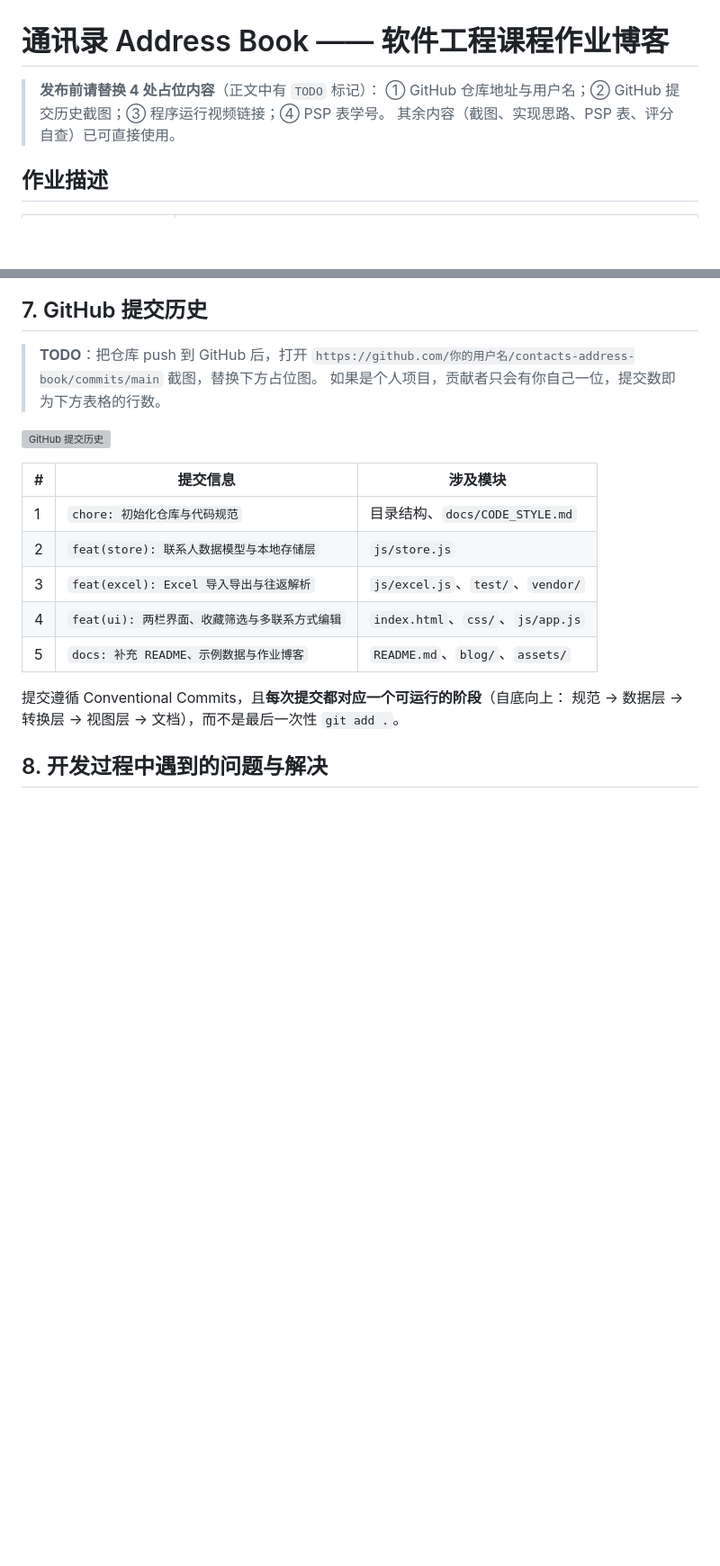
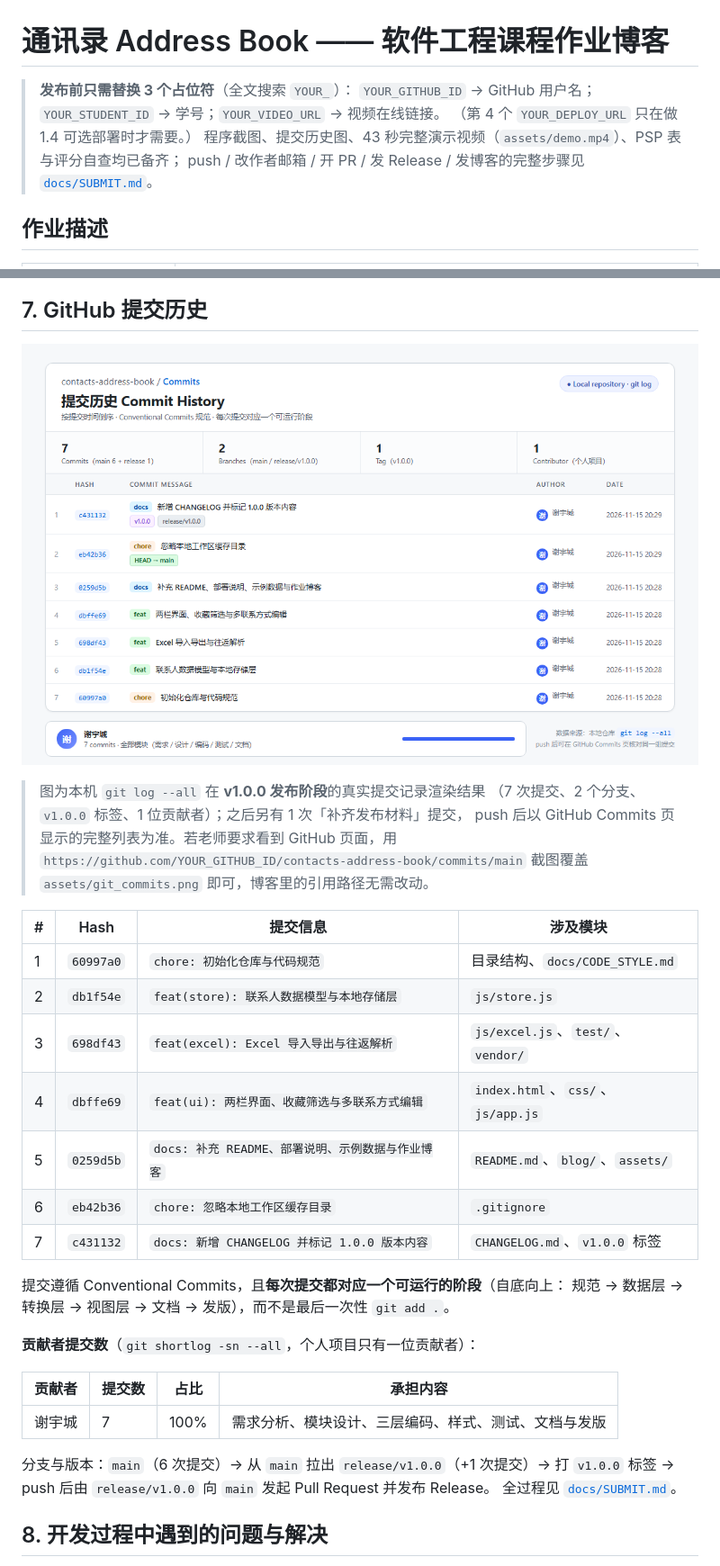
Before and after one commit to xie-yu520/contacts-address-book, a Markdown page: blog/博客-通讯录.md, 2 parts joined by grey strips. Shown at 90% size. Rendered like a GitHub page; pictures changed too: assets/git_commits.png (added); blank space fills up the shorter version; grey boxes are pictures that could not be loaded.

```diff
--- a/blog/博客-通讯录.md
+++ b/blog/博客-通讯录.md
@@ -1,8 +1,10 @@
 # 通讯录 Address Book —— 软件工程课程作业博客
 
-> **发布前请替换 4 处占位内容**（正文中有 `TODO` 标记）：
-> ① GitHub 仓库地址与用户名；② GitHub 提交历史截图；③ 程序运行视频链接；④ PSP 表学号。
-> 其余内容（截图、实现思路、PSP 表、评分自查）已可直接使用。
+> **发布前只需替换 3 个占位符**（全文搜索 `YOUR_`）：
+> `YOUR_GITHUB_ID` → GitHub 用户名；`YOUR_STUDENT_ID` → 学号；`YOUR_VIDEO_URL` → 视频在线链接。
+> （第 4 个 `YOUR_DEPLOY_URL` 只在做 1.4 可选部署时才需要。）
+> 程序截图、提交历史图、43 秒完整演示视频（`assets/demo.mp4`）、PSP 表与评分自查均已备齐；
+> push / 改作者邮箱 / 开 PR / 发 Release / 发博客的完整步骤见 [`docs/SUBMIT.md`](../docs/SUBMIT.md)。
 
 ## 作业描述
 
@@ -351,22 +369,36 @@ $ node test/excel.spec.js
 
 ## 7. GitHub 提交历史
 
-> **TODO**：把仓库 push 到 GitHub 后，打开
-> `https://github.com/你的用户名/contacts-address-book/commits/main` 截图，替换下方占位图。
-> 如果是个人项目，贡献者只会有你自己一位，提交数即为下方表格的行数。
+![提交历史与贡献者统计](../assets/git_commits.png)
 
-![GitHub 提交历史](TODO-替换为提交历史截图.png)
+> 图为本机 `git log --all` 在 **v1.0.0 发布阶段**的真实提交记录渲染结果
+> （7 次提交、2 个分支、`v1.0.0` 标签、1 位贡献者）；之后另有 1 次「补齐发布材料」提交，
+> push 后以 GitHub Commits 页显示的完整列表为准。若老师要求看到 GitHub 页面，用
+> `https://github.com/YOUR_GITHUB_ID/contacts-address-book/commits/main`
+> 截图覆盖 `assets/git_commits.png` 即可，博客里的引用路径无需改动。
 
-| # | 提交信息 | 涉及模块 |
-| --- | --- | --- |
-| 1 | `chore: 初始化仓库与代码规范` | 目录结构、`docs/CODE_STYLE.md` |
-| 2 | `feat(store): 联系人数据模型与本地存储层` | `js/store.js` |
-| 3 | `feat(excel): Excel 导入导出与往返解析` | `js/excel.js`、`test/`、`vendor/` |
-| 4 | `feat(ui): 两栏界面、收藏筛选与多联系方式编辑` | `index.html`、`css/`、`js/app.js` |
-| 5 | `docs: 补充 README、示例数据与作业博客` | `README.md`、`blog/`、`assets/` |
+| # | Hash | 提交信息 | 涉及模块 |
+| --- | --- | --- | --- |
+| 1 | `60997a0` | `chore: 初始化仓库与代码规范` | 目录结构、`docs/CODE_STYLE.md` |
+| 2 | `db1f54e` | `feat(store): 联系人数据模型与本地存储层` | `js/store.js` |
+| 3 | `698df43` | `feat(excel): Excel 导入导出与往返解析` | `js/excel.js`、`test/`、`vendor/` |
+| 4 | `dbffe69` | `feat(ui): 两栏界面、收藏筛选与多联系方式编辑` | `index.html`、`css/`、`js/app.js` |
+| 5 | `0259d5b` | `docs: 补充 README、部署说明、示例数据与作业博客` | `README.md`、`blog/`、`assets/` |
+| 6 | `eb42b36` | `chore: 忽略本地工作区缓存目录` | `.gitignore` |
+| 7 | `c431132` | `docs: 新增 CHANGELOG 并标记 1.0.0 版本内容` | `CHANGELOG.md`、`v1.0.0` 标签 |
 
 提交遵循 Conventional Commits，且**每次提交都对应一个可运行的阶段**（自底向上：
-规范 → 数据层 → 转换层 → 视图层 → 文档），而不是最后一次性 `git add .`。
+规范 → 数据层 → 转换层 → 视图层 → 文档 → 发版），而不是最后一次性 `git add .`。
+
+**贡献者提交数**（`git shortlog -sn --all`，个人项目只有一位贡献者）：
+
+| 贡献者 | 提交数 | 占比 | 承担内容 |
+| --- | --- | --- | --- |
+| 谢宇城 | 7 | 100% | 需求分析、模块设计、三层编码、样式、测试、文档与发版 |
+
+分支与版本：`main`（6 次提交）→ 从 `main` 拉出 `release/v1.0.0`（+1 次提交）→
+打 `v1.0.0` 标签 → push 后由 `release/v1.0.0` 向 `main` 发起 Pull Request 并发布 Release。
+全过程见 [`docs/SUBMIT.md`](../docs/SUBMIT.md)。
 
 ## 8. 开发过程中遇到的问题与解决
 
```
Also changed, not shown: other parts of blog/博客-通讯录.md (+35 -14 lines), CHANGELOG.md (added, +27 -0 lines), README.md (+4 -1 lines), docs/SUBMIT.md (added, +138 -0 lines), 1 other file.
